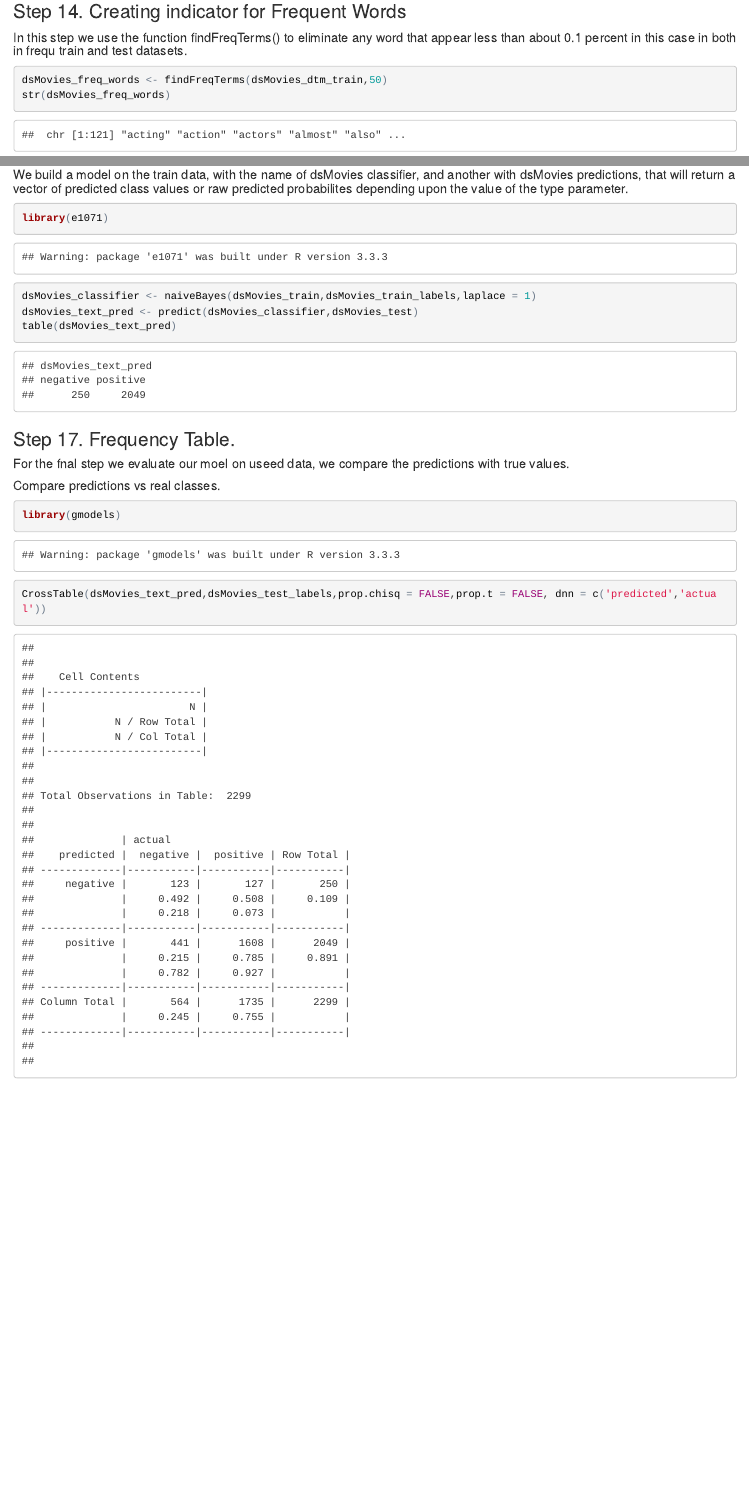
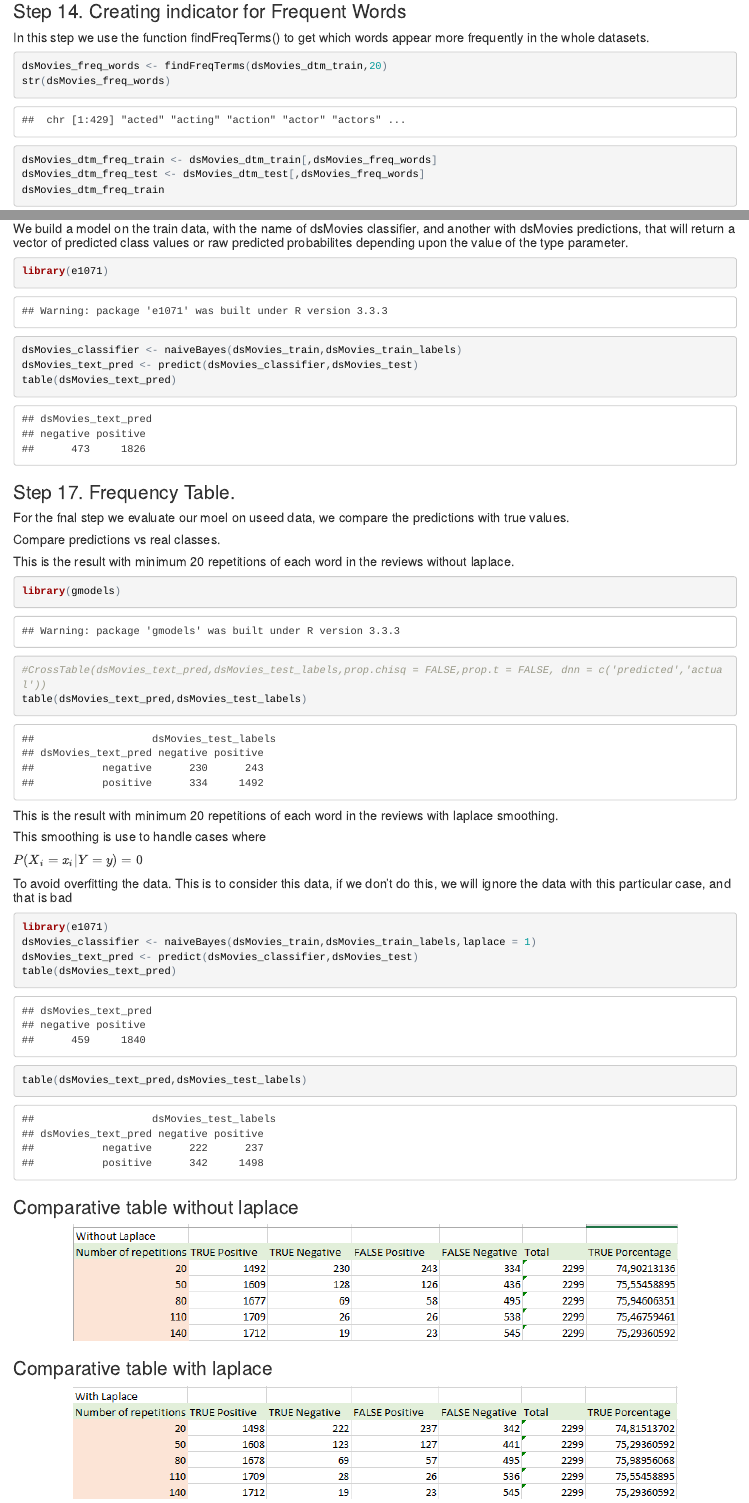
Before and after one commit to HeavyRain350/Segundo-Proyecto-Mineria, an R Markdown document (ReporteSegundoProyecto.Rmd): the page in a window 1100 px wide, from 7820 px down, and a second part further down, joined at a grey line. The pictures show the output file ReporteSegundoProyecto.html that the author committed with the source, opened offline.

Commit message:
Tablas comparativas y arreglo de descripciones

````diff
--- a/ReporteSegundoProyecto.Rmd
+++ b/ReporteSegundoProyecto.Rmd
@@ -151,10 +151,10 @@ wordcloud(dsMovies_clean, min.freq = 50, random.order = FALSE)
 
 ### Step 14. Creating indicator for Frequent Words
 
-##### In this step we use the function findFreqTerms() to eliminate any word that appear less than about 0.1 percent in this case in both in frequ train and test datasets.
+##### In this step we use the function findFreqTerms() to get which words appear more frequently in the whole datasets.
 
 ```{r, frequent words}
-dsMovies_freq_words <- findFreqTerms(dsMovies_dtm_train,50)
+dsMovies_freq_words <- findFreqTerms(dsMovies_dtm_train,20)
 str(dsMovies_freq_words)
 dsMovies_dtm_freq_train <- dsMovies_dtm_train[,dsMovies_freq_words]
 dsMovies_dtm_freq_test <- dsMovies_dtm_test[,dsMovies_freq_words]
@@ -181,7 +181,7 @@ dsMovies_test <- apply(dsMovies_dtm_freq_test, MARGIN = 2, converts_counts)
 
 ```{r}
 library(e1071)
-dsMovies_classifier <- naiveBayes(dsMovies_train,dsMovies_train_labels,laplace = 1)
+dsMovies_classifier <- naiveBayes(dsMovies_train,dsMovies_train_labels)
 dsMovies_text_pred <- predict(dsMovies_classifier,dsMovies_test)
 table(dsMovies_text_pred)
 ```
@@ -189,8 +189,32 @@ table(dsMovies_text_pred)
 
 ##### For the fnal step we evaluate our moel on useed data, we compare the predictions with true values.
 ##### Compare predictions vs real classes.
+##### This is the result with minimum 20 repetitions of each word in the reviews without laplace.
 ```{r}
 library(gmodels)
-CrossTable(dsMovies_text_pred,dsMovies_test_labels,prop.chisq = FALSE,prop.t = FALSE, dnn = c('predicted','actual'))
+#CrossTable(dsMovies_text_pred,dsMovies_test_labels,prop.chisq = FALSE,prop.t = FALSE, dnn = c('predicted','actual'))
+table(dsMovies_text_pred,dsMovies_test_labels)
 
 ```
+
+##### This is the result with minimum 20 repetitions of each word in the reviews with laplace smoothing.
+##### This smoothing is use to  handle cases where
+$P(X_i = x_i | Y = y) = 0$
+
+##### To avoid overfitting the data. This is to consider this data, if we don't do this, we will ignore the data with this particular case, and that is bad
+```{r}
+library(e1071)
+dsMovies_classifier <- naiveBayes(dsMovies_train,dsMovies_train_labels,laplace = 1)
+dsMovies_text_pred <- predict(dsMovies_classifier,dsMovies_test)
+table(dsMovies_text_pred)
+table(dsMovies_text_pred,dsMovies_test_labels)
+
+```
+
+###Comparative table without laplace
+<center>
+![](Images/NaiveBayes w-out laplace.png)
+
+###Comparative table with laplace
+<center>
+![](Images/NaiveBayes w laplace.png)
````
Also changed, not shown: Images/NaiveBayes w laplace.png (added), Images/NaiveBayes w-out laplace.png (added), Pruebas Bayes.xlsx (added), ReporteSegundoProyecto.html.
